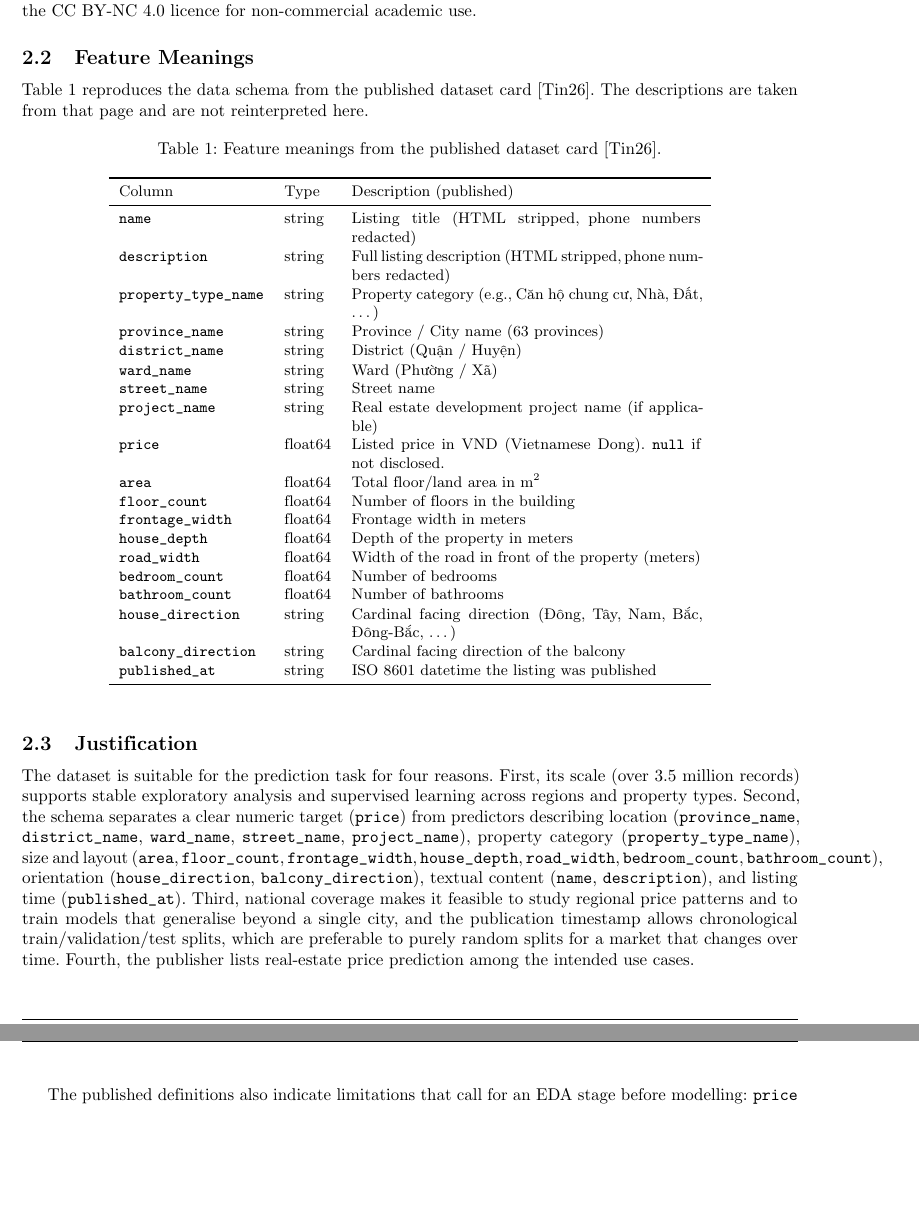
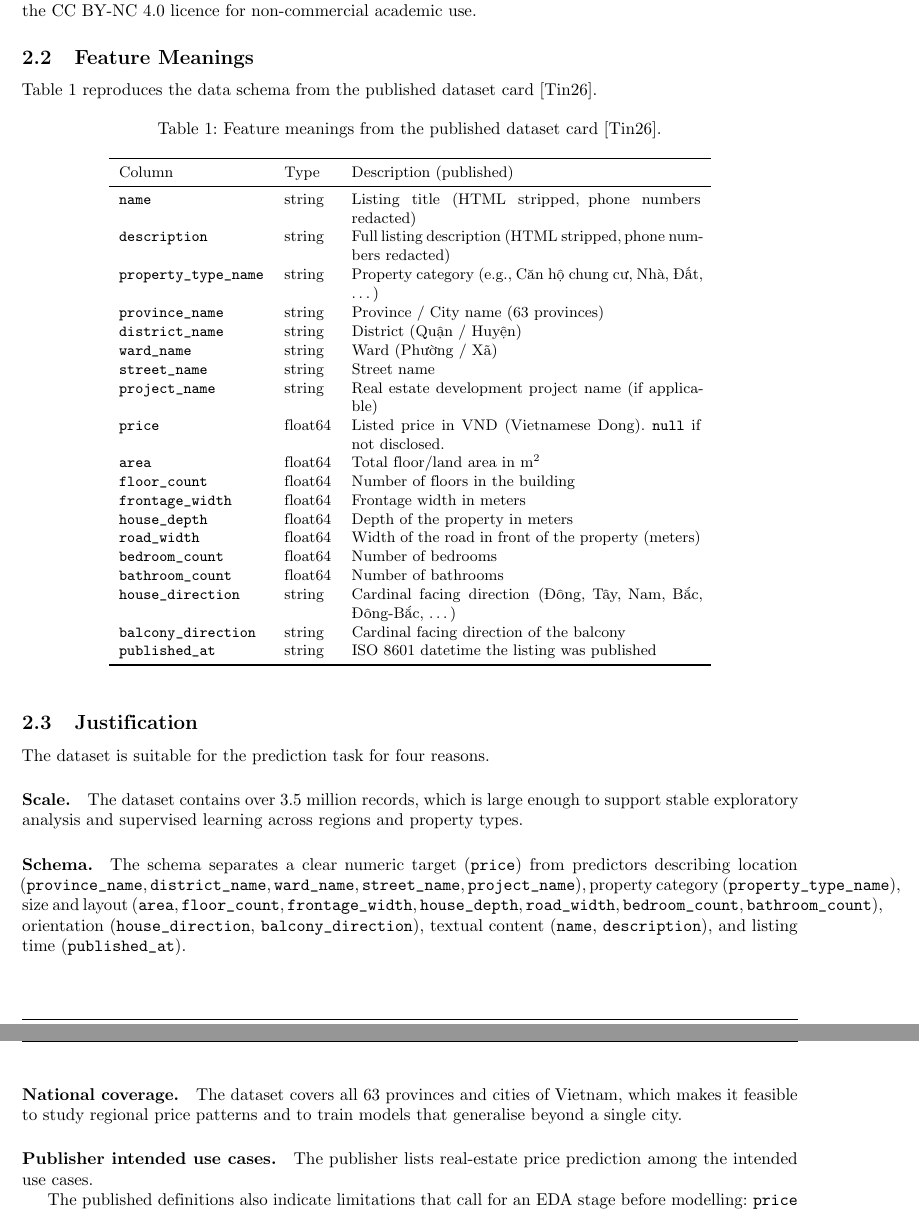
Before and after one commit to kahn-29/261-Programming-for-AI-and-DS, a LaTeX document (reports/latex/main.tex, which reads reports/latex/sections/2-ChoosenDataAndJustification.tex): two parts of pages 4 and 5 of 12 before the commit and two parts of pages 4 and 5 of 13 after it, joined at a grey line, cut so that both start at the same text, the shorter picture padded with empty space. Compiled offline with pdfLaTeX.

Commit message:
chore: modify wording

```diff
--- a/reports/latex/sections/2-ChoosenDataAndJustification.tex
+++ b/reports/latex/sections/2-ChoosenDataAndJustification.tex
@@ -7,8 +7,7 @@ This project addresses house price prediction for the Vietnamese market. The sel
 
 \subsection{Feature Meanings}
 
-Table~\ref{tab:feature-meanings} reproduces the data schema from the published dataset card~\cite{tinix_vietnam_real_estate_2025_2026}. The descriptions are taken from that page and are not reinterpreted here.
-
+Table~\ref{tab:feature-meanings} reproduces the data schema from the published dataset card~\cite{tinix_vietnam_real_estate_2025_2026}.
 \begin{table}[htbp]
 \centering
 \caption{Feature meanings from the published dataset card~\cite{tinix_vietnam_real_estate_2025_2026}.}
@@ -43,6 +42,14 @@ Column & Type & Description (published) \\
 
 \subsection{Justification}
 
-The dataset is suitable for the prediction task for four reasons. First, its scale (over 3.5 million records) supports stable exploratory analysis and supervised learning across regions and property types. Second, the schema separates a clear numeric target (\texttt{price}) from predictors describing location (\texttt{province\_name}, \texttt{district\_name}, \texttt{ward\_name}, \texttt{street\_name}, \texttt{project\_name}), property category (\texttt{property\_type\_name}), size and layout (\texttt{area}, \texttt{floor\_count}, \texttt{frontage\_width}, \texttt{house\_depth}, \texttt{road\_width}, \texttt{bedroom\_count}, \texttt{bathroom\_count}), orientation (\texttt{house\_direction}, \texttt{balcony\_direction}), textual content (\texttt{name}, \texttt{description}), and listing time (\texttt{published\_at}). Third, national coverage makes it feasible to study regional price patterns and to train models that generalise beyond a single city, and the publication timestamp allows chronological train/validation/test splits, which are preferable to purely random splits for a market that changes over time. Fourth, the publisher lists real-estate price prediction among the intended use cases.
+The dataset is suitable for the prediction task for four reasons.
+\paragraph{Scale.}
+The dataset contains over 3.5 million records, which is large enough to support stable exploratory analysis and supervised learning across regions and property types.
+\paragraph{Schema.}
+The schema separates a clear numeric target (\texttt{price}) from predictors describing location (\texttt{province\_name}, \texttt{district\_name}, \texttt{ward\_name}, \texttt{street\_name}, \texttt{project\_name}), property category (\texttt{property\_type\_name}), size and layout (\texttt{area}, \texttt{floor\_count}, \texttt{frontage\_width}, \texttt{house\_depth}, \texttt{road\_width}, \texttt{bedroom\_count}, \texttt{bathroom\_count}), orientation (\texttt{house\_direction}, \texttt{balcony\_direction}), textual content (\texttt{name}, \texttt{description}), and listing time (\texttt{published\_at}).
+\paragraph{National coverage.}
+The dataset covers all 63 provinces and cities of Vietnam, which makes it feasible to study regional price patterns and to train models that generalise beyond a single city.
+\paragraph{Publisher intended use cases.}
+The publisher lists real-estate price prediction among the intended use cases.
 
 The published definitions also indicate limitations that call for an EDA stage before modelling: \texttt{price} may be undisclosed (\texttt{null}), some structural fields are often incomplete for particular property types, and the collection includes both sale and rental listings, with no variable that distinguishes them. These issues are examined in Section~\ref{sec:eda}, where an analytical subset of priced listings is constructed for subsequent analysis and model training.
```
Also changed, not shown: reports/latex/sections/4-ExploratoryDataAnalysis.tex (+6 -6 lines), reports/latex/main.pdf.
